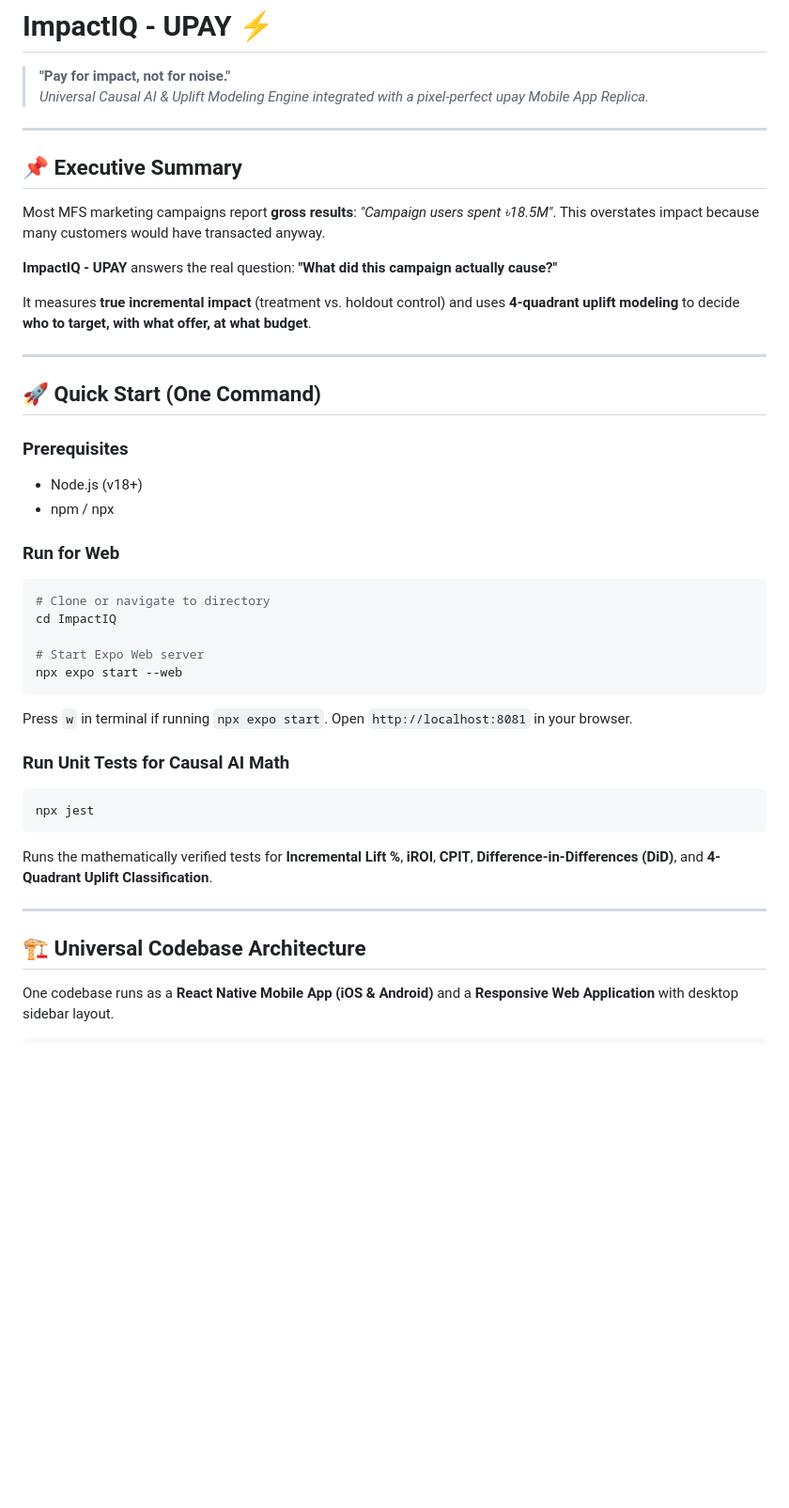
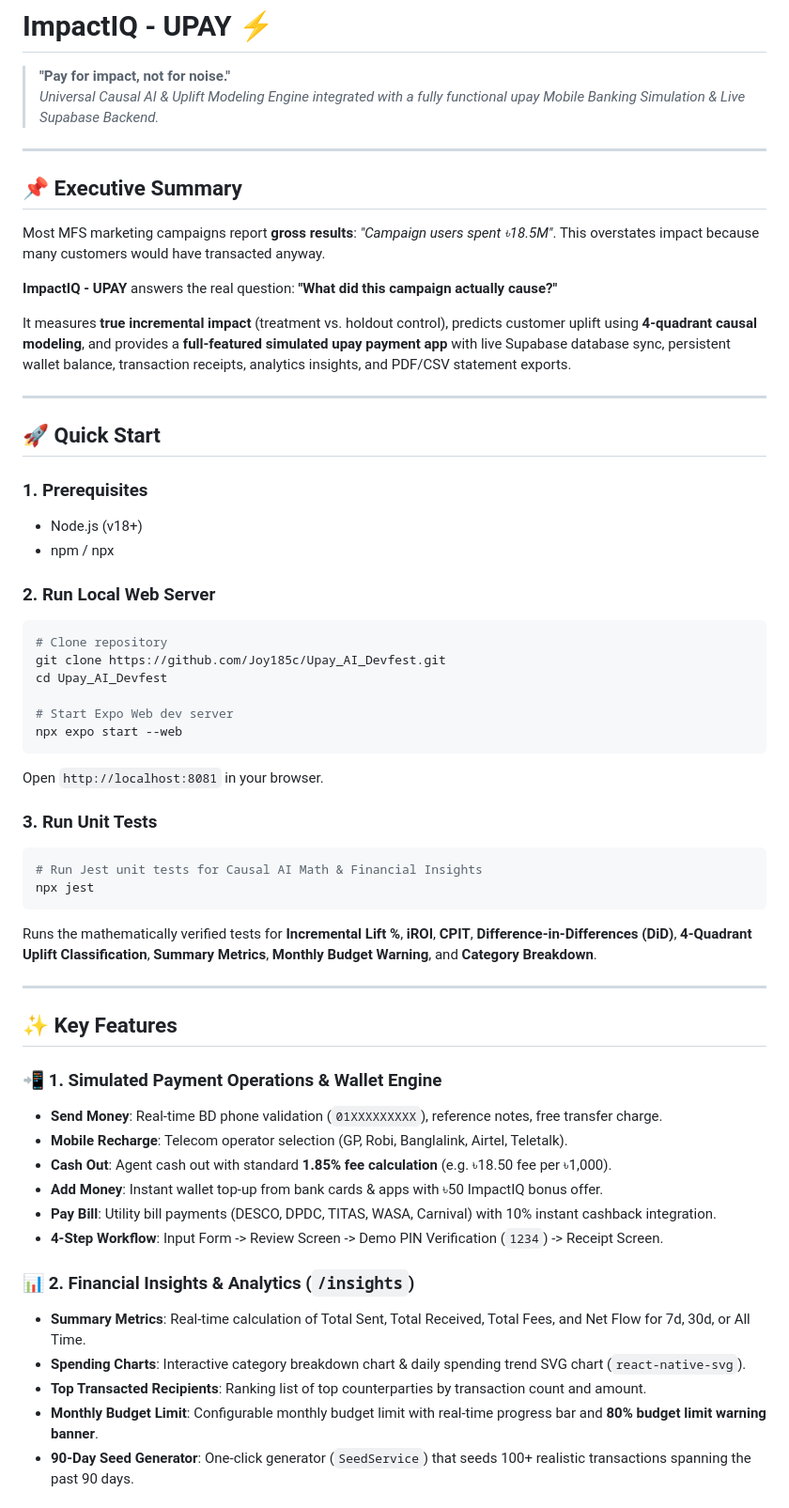
Before and after one commit to Joy185c/Upay_AI_Devfest, a Markdown page: README.md, the part around one of its changes. Shown at 94% size. Rendered like a GitHub page; blank space fills up the shorter version.

Commit message:
docs: Update README with Supabase backend, analytics insights, statement exports, and 90-day seed generator

````diff
--- a/README.md
+++ b/README.md
@@ -1,7 +1,7 @@
 # ImpactIQ - UPAY ⚡
 
 > **"Pay for impact, not for noise."**
-> *Universal Causal AI & Uplift Modeling Engine integrated with a pixel-perfect upay Mobile App Replica.*
+> *Universal Causal AI & Uplift Modeling Engine integrated with a fully functional upay Mobile Banking Simulation & Live Supabase Backend.*
 
 ---
 
@@ -11,34 +11,50 @@ Most MFS marketing campaigns report **gross results**: *"Campaign users spent
 
 **ImpactIQ - UPAY** answers the real question: **"What did this campaign actually cause?"**
 
-It measures **true incremental impact** (treatment vs. holdout control) and uses **4-quadrant uplift modeling** to decide **who to target, with what offer, at what budget**.
+It measures **true incremental impact** (treatment vs. holdout control), predicts customer uplift using **4-quadrant causal modeling**, and provides a **full-featured simulated upay payment app** with live Supabase database sync, persistent wallet balance, transaction receipts, analytics insights, and PDF/CSV statement exports.
 
 ---
 
-## 🚀 Quick Start (One Command)
+## 🚀 Quick Start
 
-### Prerequisites
+### 1. Prerequisites
 - Node.js (v18+)
 - npm / npx
 
-### Run for Web
+### 2. Run Local Web Server
 ```bash
-# Clone or navigate to directory
-cd ImpactIQ
+# Clone repository
+git clone https://github.com/Joy185c/Upay_AI_Devfest.git
+cd Upay_AI_Devfest
 
-# Start Expo Web server
+# Start Expo Web dev server
 npx expo start --web
 ```
-Press `w` in terminal if running `npx expo start`. Open `http://localhost:8081` in your browser.
+Open `http://localhost:8081` in your browser.
 
-### Run Unit Tests for Causal AI Math
+### 3. Run Unit Tests
 ```bash
+# Run Jest unit tests for Causal AI Math & Financial Insights
 npx jest
 ```
-Runs the mathematically verified tests for **Incremental Lift %**, **iROI**, **CPIT**, **Difference-in-Differences (DiD)**, and **4-Quadrant Uplift Classification**.
+Runs the mathematically verified tests for **Incremental Lift %**, **iROI**, **CPIT**, **Difference-in-Differences (DiD)**, **4-Quadrant Uplift Classification**, **Summary Metrics**, **Monthly Budget Warning**, and **Category Breakdown**.
 
 ---
 
-## 🏗️ Universal Codebase Architecture
+## ✨ Key Features
 
-One codebase runs as a **React Native Mobile App (iOS & Android)** and a **Responsive Web Application** with desktop sidebar layout.
+### 📲 1. Simulated Payment Operations & Wallet Engine
+- **Send Money**: Real-time BD phone validation (`01XXXXXXXXX`), reference notes, free transfer charge.
+- **Mobile Recharge**: Telecom operator selection (GP, Robi, Banglalink, Airtel, Teletalk).
+- **Cash Out**: Agent cash out with standard **1.85% fee calculation** (e.g. ৳18.50 fee per ৳1,000).
+- **Add Money**: Instant wallet top-up from bank cards & apps with ৳50 ImpactIQ bonus offer.
+- **Pay Bill**: Utility bill payments (DESCO, DPDC, TITAS, WASA, Carnival) with 10% instant cashback integration.
+- **4-Step Workflow**: Input Form -> Review Screen -> Demo PIN Verification (`1234`) -> Receipt Screen.
+
+### 📊 2. Financial Insights & Analytics (`/insights`)
+- **Summary Metrics**: Real-time calculation of Total Sent, Total Received, Total Fees, and Net Flow for 7d, 30d, or All Time.
+- **Spending Charts**: Interactive category breakdown chart & daily spending trend SVG chart (`react-native-svg`).
+- **Top Transacted Recipients**: Ranking list of top counterparties by transaction count and amount.
+- **Monthly Budget Limit**: Configurable monthly budget limit with real-time progress bar and **80% budget limit warning banner**.
+- **90-Day Seed Generator**: One-click generator (`SeedService`) that seeds 100+ realistic transactions spanning the past 90 days.
+
````
Also changed, not shown: other parts of README.md (+49 -58 lines).
